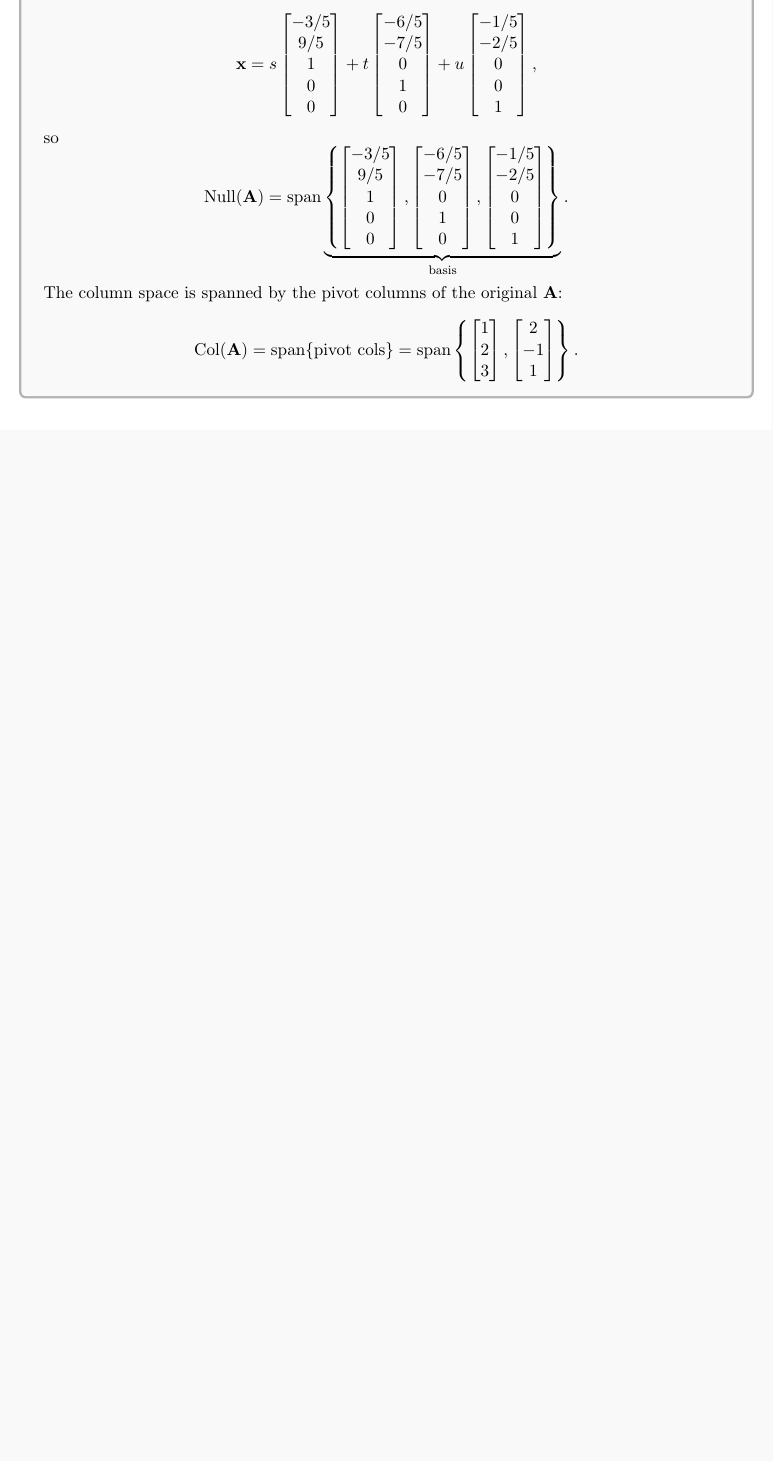
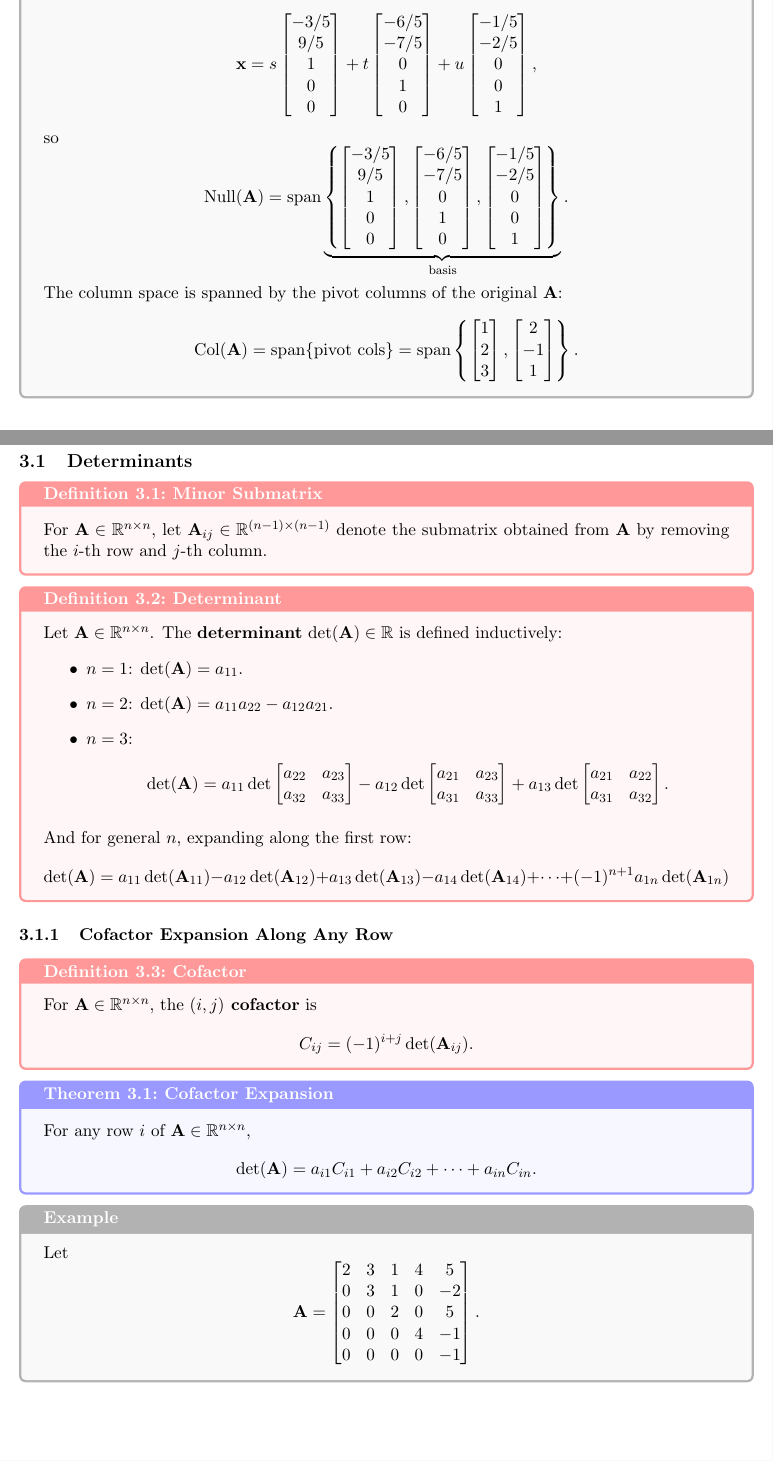
Before and after one commit to yikerman/math-notes, a LaTeX document (math3a_linear-algebra/main.tex, which reads math3a_linear-algebra/sections/3_determinants.tex): part of page 31 of 31 before the commit and two parts of pages 31 and 32 of 33 after it, the two joined at a grey line, cut so that both start at the same text, the shorter picture padded with empty space. Compiled offline with pdfLaTeX.

Commit message:
math3a: start dets

```diff
--- /dev/null
+++ b/math3a_linear-algebra/sections/3_determinants.tex
@@ -0,0 +1,61 @@
+\subsection{Determinants}
+
+\begin{definition}{Minor Submatrix}{minor-submatrix}
+For $\mathbf{A} \in \R^{n \times n}$, let $\mathbf{A}_{ij} \in \R^{(n-1) \times (n-1)}$ denote the submatrix obtained from $\mathbf{A}$ by removing the $i$-th row and $j$-th column.
+\end{definition}
+
+\begin{definition}{Determinant}{determinant}
+Let $\mathbf{A} \in \R^{n \times n}$. The \textbf{determinant} $\det(\mathbf{A}) \in \R$ is defined inductively:
+\begin{itemize}
+  \item $n = 1$: $\det(\mathbf{A}) = a_{11}$.
+  \item $n = 2$: $\det(\mathbf{A}) = a_{11} a_{22} - a_{12} a_{21}$.
+  \item $n = 3$:
+  \[
+    \det(\mathbf{A})
+    = a_{11} \det\begin{bmatrix} a_{22} & a_{23} \\ a_{32} & a_{33} \end{bmatrix}
+    - a_{12} \det\begin{bmatrix} a_{21} & a_{23} \\ a_{31} & a_{33} \end{bmatrix}
+    + a_{13} \det\begin{bmatrix} a_{21} & a_{22} \\ a_{31} & a_{32} \end{bmatrix}.
+  \]
+\end{itemize}
+
+And for general $n$, expanding along the first row:
+\[
+  \det(\mathbf{A})
+  = a_{11} \det(\mathbf{A}_{11})
+  - a_{12} \det(\mathbf{A}_{12})
+  + a_{13} \det(\mathbf{A}_{13})
+  - a_{14} \det(\mathbf{A}_{14})
+  + \cdots
+  + (-1)^{n+1} a_{1n} \det(\mathbf{A}_{1n})
+\]
+
+\end{definition}
+
+
+
+\subsubsection{Cofactor Expansion Along Any Row}
+
+\begin{definition}{Cofactor}{cofactor}
+For $\mathbf{A} \in \R^{n \times n}$, the \textbf{$(i,j)$ cofactor} is
+\[
+  C_{ij} = (-1)^{i+j} \det(\mathbf{A}_{ij}).
+\]
+\end{definition}
+
+\begin{theorem}{Cofactor Expansion}{cofactor-expansion}
+For any row $i$ of $\mathbf{A} \in \R^{n \times n}$,
+\[
+  \det(\mathbf{A}) = a_{i1} C_{i1} + a_{i2} C_{i2} + \cdots + a_{in} C_{in}.
+\]
+\end{theorem}
+
+\begin{example}
+  Let
+  \[
+    \mathbf{A} = \begin{bmatrix}
+      2 & 3 & 1 & 4 & 5 \\
+      0 & 3 & 1 & 0 & -2 \\
+      0 & 0 & 2 & 0 & 5 \\
+      0 & 0 & 0 & 4 & -1 \\
+      0 & 0 & 0 & 0 & -1
+    \end{bmatrix}.
@@ -0,0 +73 @@
+\end{example}
```
Also changed, not shown: math3a_linear-algebra/main.tex (+3 -0 lines), math3a_linear-algebra/sections/3_determinants.tex (11 more changed lines).
